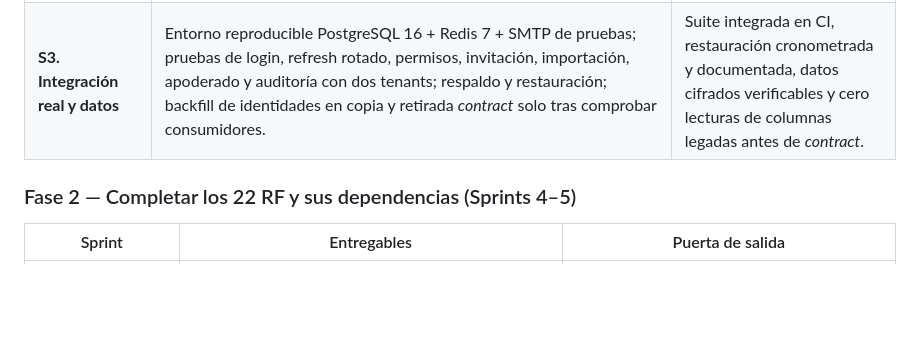
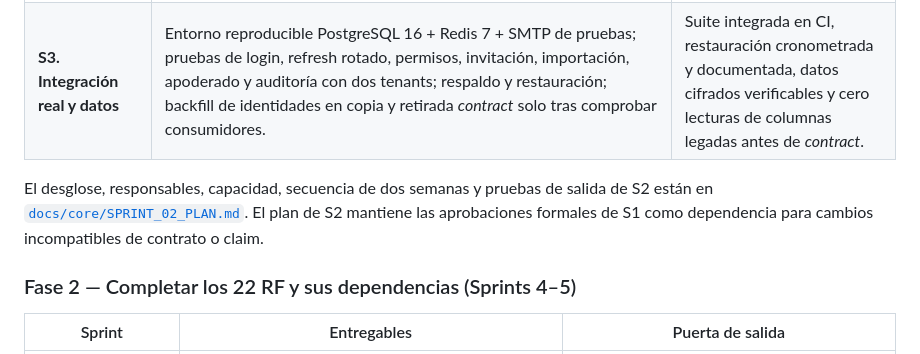
Before and after one commit to Eduardo-Sebastian-Paipay-Vega/school-management-system, a Markdown page: PLAN.md, the part around the change. GitHub-like rendering; blank space fills up the shorter version.

Commit message:
docs(core): plan sprint 2 contracts and tenant security

```diff
--- a/PLAN.md
+++ b/PLAN.md
@@ -211,6 +211,8 @@ E1–E3 habilitan la Fase 1 de accesos. E4 prepara el año siguiente. E5–E6 co
 | **S2. Contratos y seguridad transversal** | Dividir `packages/contracts/openapi/core.yaml` según ADR-005 y generar tipos compartidos; unificar códigos de error; fijar `AccessControlService`, `GradingScaleService` y `AuditService` como interfaces públicas solo al tener consumidor; revisar todas las consultas, exportaciones y eventos para contexto tenant. | Lint OpenAPI, tipos y builds verdes; ninguna ruta protegida acepta tenant del cliente; prueba automatizada de acceso cruzado en rutas existentes. |
 | **S3. Integración real y datos** | Entorno reproducible PostgreSQL 16 + Redis 7 + SMTP de pruebas; pruebas de login, refresh rotado, permisos, invitación, importación, apoderado y auditoría con dos tenants; respaldo y restauración; backfill de identidades en copia y retirada *contract* solo tras comprobar consumidores. | Suite integrada en CI, restauración cronometrada y documentada, datos cifrados verificables y cero lecturas de columnas legadas antes de *contract*. |
 
+El desglose, responsables, capacidad, secuencia de dos semanas y pruebas de salida de S2 están en [`docs/core/SPRINT_02_PLAN.md`](docs/core/SPRINT_02_PLAN.md). El plan de S2 mantiene las aprobaciones formales de S1 como dependencia para cambios incompatibles de contrato o claim.
+
 ### Fase 2 — Completar los 22 RF y sus dependencias (Sprints 4–5)
 
 | Sprint | Entregables | Puerta de salida |
```
Also changed, not shown: docs/core/SPRINT_02_PLAN.md (added, +71 -0 lines).
